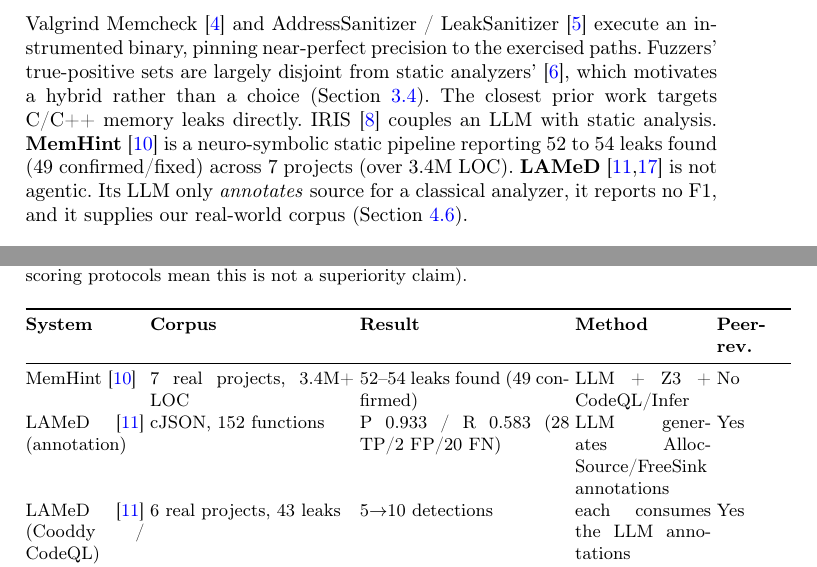
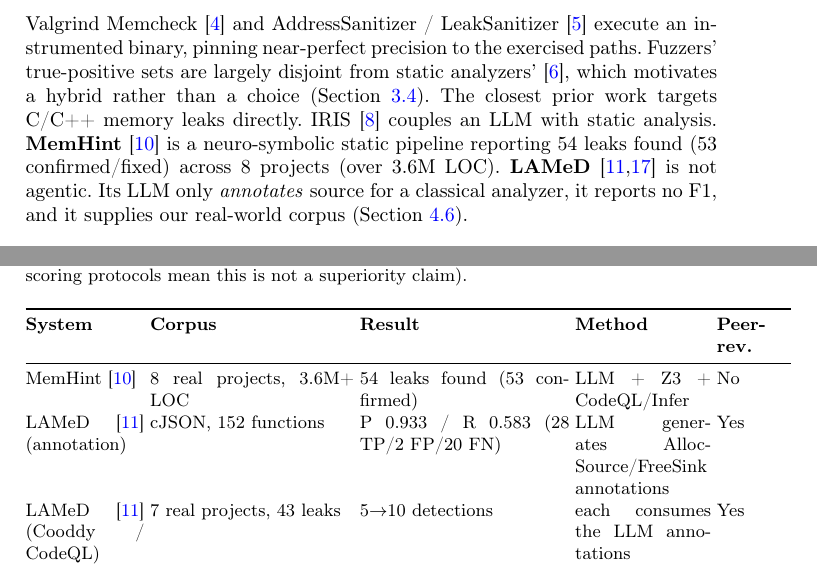
Before and after one commit to ledunguit/cleak, a LaTeX paper (conference/main_15pp.tex): two parts of pages 3 and 11 of 15, joined at a grey line, cut so that both start at the same text. Compiled offline with pdfLaTeX.

Commit message:
docs(conference): align quoted MemHint/LAMeD numbers with cited sources
Second-pass claim verification against full texts:
- MemHint quotes updated to arXiv v4 abstract: 54 leaks (53 confirmed/fixed) across 8 projects / 3.6M LOC (was 52-54 / 49 / 7 / 3.4M from superseded versions) - prose and Table 5
- Table 5 LAMeD row: 6 -> 7 real projects (LAMeD Table 1 lists cjson, curl, libsolv, libtiff, libxml2, rabbitmq-c, libssh2)
Verified exact-match: LAMeD P 0.933 / R 0.583 (28 TP/2 FP/20 FN, Codestral+PF), 152 cJSON functions, 43 leaks, 5->10 detections, 6 cJSON target bugs; RepoAudit P=78.4% (78.43% per abstract).

```diff
--- a/conference/main_15pp.tex
+++ b/conference/main_15pp.tex
@@ -154,8 +154,8 @@
 (Section~\ref{sec:pipeline}). The closest prior work targets C/C++
 memory leaks directly. IRIS~\cite{iris} couples an LLM with static
 analysis. \textbf{MemHint}~\cite{memhint} is a neuro-symbolic static
-pipeline reporting 52 to 54 leaks found (49 confirmed/fixed) across 7
-projects (over 3.4M LOC). \textbf{LAMeD}~\cite{lamed,lamed-benchmark}
+pipeline reporting 54 leaks found (53 confirmed/fixed) across 8
+projects (over 3.6M LOC). \textbf{LAMeD}~\cite{lamed,lamed-benchmark}
 is not agentic. Its LLM only \emph{annotates} source for a classical
 analyzer, it reports no F1, and it supplies our real-world corpus
 (Section~\ref{sec:eval-lamed}).
@@ -592,11 +592,11 @@
 \toprule
 \textbf{System} & \textbf{Corpus} & \textbf{Result} & \textbf{Method} & \textbf{Peer-rev.} \\
 \midrule
-MemHint~\cite{memhint} & 7 real projects, 3.4M+ LOC & 52--54 leaks found (49 confirmed) & LLM + Z3 + CodeQL/Infer & No \\
+MemHint~\cite{memhint} & 8 real projects, 3.6M+ LOC & 54 leaks found (53 confirmed) & LLM + Z3 + CodeQL/Infer & No \\
 % Adjudication applied 2026-09-27 (Option A): CLeak LAMeD/MemHint rows use the
 % fixed-universe counts (43/19 labeled sites) and re-scored TPs (10/8).
 LAMeD~\cite{lamed} (annotation) & cJSON, 152 functions & P 0.933 / R 0.583 (28 TP/2 FP/20 FN) & LLM generates AllocSource/FreeSink annotations & Yes \\
-LAMeD~\cite{lamed} (Cooddy / CodeQL) & 6 real projects, 43 leaks & 5$\to$10 detections & each consumes the LLM annotations & Yes \\
+LAMeD~\cite{lamed} (Cooddy / CodeQL) & 7 real projects, 43 leaks & 5$\to$10 detections & each consumes the LLM annotations & Yes \\
 \textbf{CLeak (this work)} & LAMeD, 41 cases (43 labeled sites) & 10 TP / 0 FP & \texttt{no\_llm}/\texttt{llm\_assisted}, identical & --- \\
 \textbf{CLeak (this work)} & MemHint-derived, 19 cases (19 labeled sites) & 8 TP / 0 FP & \texttt{no\_llm}/\texttt{llm\_assisted}, identical & --- \\
 \textbf{CLeak (this work)} & Juliet, full corpus ($n{=}1{,}658$) & 2010 TP / 72 FP (B6a) & LLM orchestration + static + dynamic & --- \\
```
